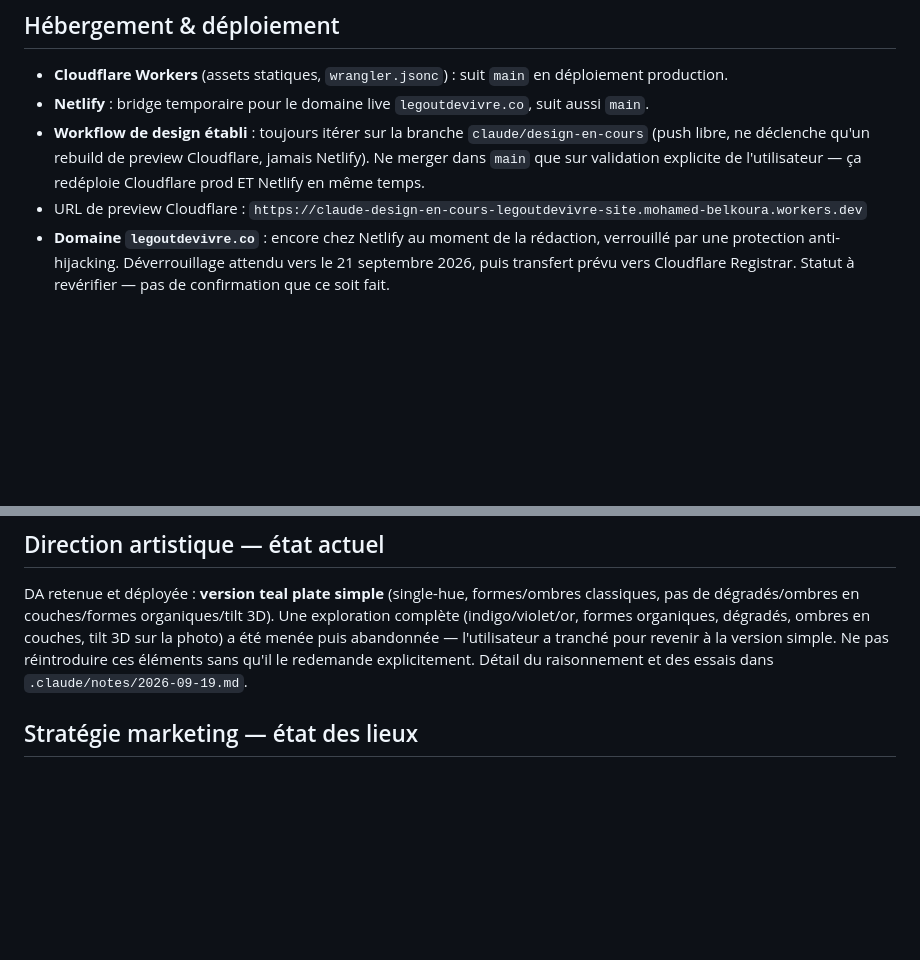
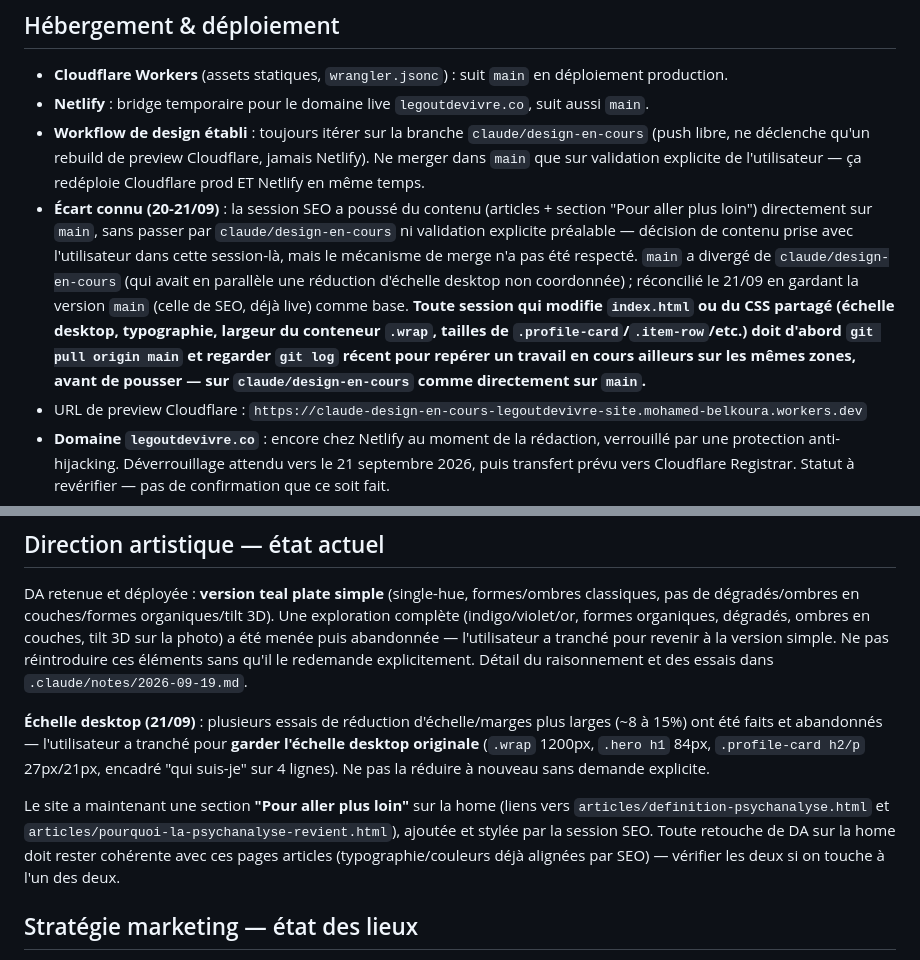
Before and after one commit to moomdbe/legoutdevivre-site, a Markdown page: .claude/CLAUDE.md, 2 parts joined by grey strips. Drawn GitHub-style; blank space fills up the shorter version.

Commit message:
Record the main/design-branch divergence and add a coordination rule
The SEO session pushed content directly to main while the design
session independently scaled down desktop typography on its own
branch, producing two incompatible states. Reconciled by keeping
main's version (already live). Adds an explicit rule: pull and check
recent git log before touching shared/structural CSS.

Co-Authored-By: Claude Sonnet 5 <noreply@anthropic.com>
Claude-Session: https://claude.ai/code/session_01P32N2FU2NzvmVhzMADk83f

```diff
--- a/.claude/CLAUDE.md
+++ b/.claude/CLAUDE.md
@@ -9,6 +9,7 @@ Ce fichier est la mémoire partagée entre toutes les sessions Claude Code qui t
 - **Cloudflare Workers** (assets statiques, `wrangler.jsonc`) : suit `main` en déploiement production.
 - **Netlify** : bridge temporaire pour le domaine live `legoutdevivre.co`, suit aussi `main`.
 - **Workflow de design établi** : toujours itérer sur la branche `claude/design-en-cours` (push libre, ne déclenche qu'un rebuild de preview Cloudflare, jamais Netlify). Ne merger dans `main` que sur validation explicite de l'utilisateur — ça redéploie Cloudflare prod ET Netlify en même temps.
+- **Écart connu (20-21/09)** : la session SEO a poussé du contenu (articles + section "Pour aller plus loin") directement sur `main`, sans passer par `claude/design-en-cours` ni validation explicite préalable — décision de contenu prise avec l'utilisateur dans cette session-là, mais le mécanisme de merge n'a pas été respecté. `main` a divergé de `claude/design-en-cours` (qui avait en parallèle une réduction d'échelle desktop non coordonnée) ; réconcilié le 21/09 en gardant la version `main` (celle de SEO, déjà live) comme base. **Toute session qui modifie `index.html` ou du CSS partagé (échelle desktop, typographie, largeur du conteneur `.wrap`, tailles de `.profile-card`/`.item-row`/etc.) doit d'abord `git pull origin main` et regarder `git log` récent pour repérer un travail en cours ailleurs sur les mêmes zones, avant de pousser — sur `claude/design-en-cours` comme directement sur `main`.**
 - URL de preview Cloudflare : `https://claude-design-en-cours-legoutdevivre-site.mohamed-belkoura.workers.dev`
 - **Domaine `legoutdevivre.co`** : encore chez Netlify au moment de la rédaction, verrouillé par une protection anti-hijacking. Déverrouillage attendu vers le 21 septembre 2026, puis transfert prévu vers Cloudflare Registrar. Statut à revérifier — pas de confirmation que ce soit fait.
 
@@ -20,6 +21,10 @@ Ce fichier est la mémoire partagée entre toutes les sessions Claude Code qui t
 ## Direction artistique — état actuel
 
 DA retenue et déployée : **version teal plate simple** (single-hue, formes/ombres classiques, pas de dégradés/ombres en couches/formes organiques/tilt 3D). Une exploration complète (indigo/violet/or, formes organiques, dégradés, ombres en couches, tilt 3D sur la photo) a été menée puis abandonnée — l'utilisateur a tranché pour revenir à la version simple. Ne pas réintroduire ces éléments sans qu'il le redemande explicitement. Détail du raisonnement et des essais dans `.claude/notes/2026-09-19.md`.
+
+**Échelle desktop (21/09)** : plusieurs essais de réduction d'échelle/marges plus larges (~8 à 15%) ont été faits et abandonnés — l'utilisateur a tranché pour **garder l'échelle desktop originale** (`.wrap` 1200px, `.hero h1` 84px, `.profile-card h2/p` 27px/21px, encadré "qui suis-je" sur 4 lignes). Ne pas la réduire à nouveau sans demande explicite.
+
+Le site a maintenant une section **"Pour aller plus loin"** sur la home (liens vers `articles/definition-psychanalyse.html` et `articles/pourquoi-la-psychanalyse-revient.html`), ajoutée et stylée par la session SEO. Toute retouche de DA sur la home doit rester cohérente avec ces pages articles (typographie/couleurs déjà alignées par SEO) — vérifier les deux si on touche à l'un des deux.
 
 ## Stratégie marketing — état des lieux
 
```
